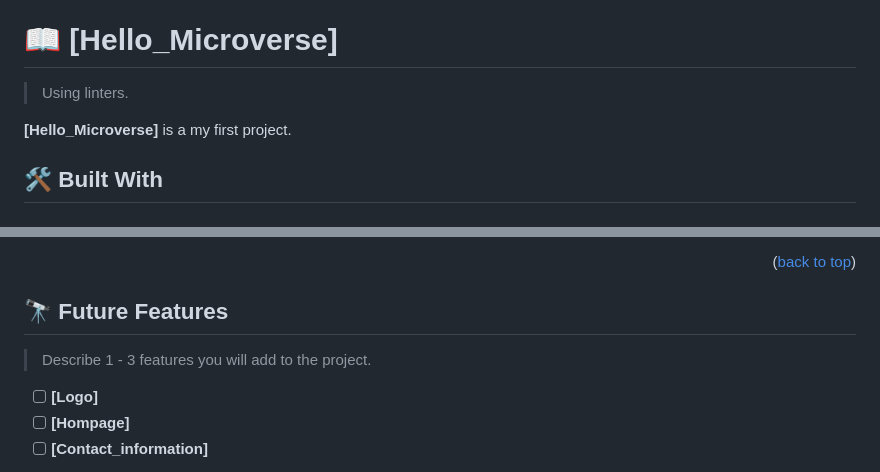
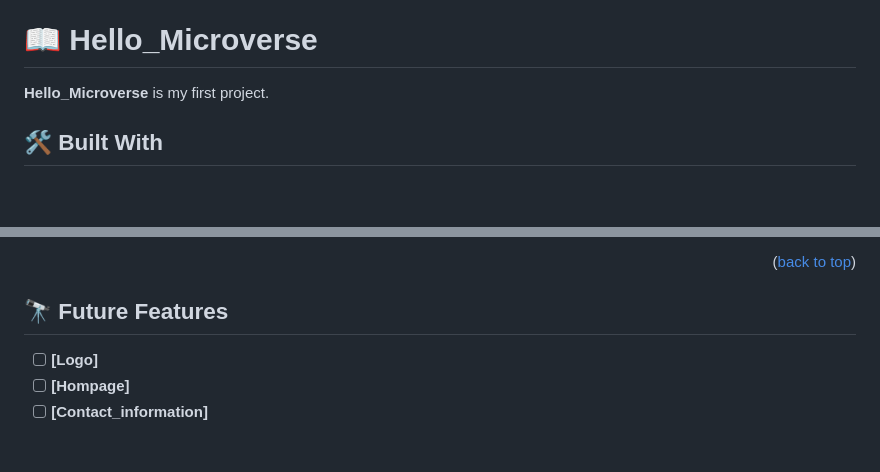
Before and after one commit to MayPyone/Hello_Microverse, a Markdown page: README.md, 2 parts joined by grey strips. GitHub-like rendering; blank space fills up the shorter version.

```diff
--- a/README.md
+++ b/README.md
@@ -31,11 +31,11 @@
 
 <!-- PROJECT DESCRIPTION -->
 
-# 📖 [Hello_Microverse] <a name="about-project"></a>
+# 📖 Hello_Microverse <a name="about-project"></a>
 
-> Using linters.
 
-**[Hello_Microverse]** is a my first project.
+
+**Hello_Microverse** is  my first project.
 
 ## 🛠 Built With <a name="built-with"></a>
 
@@ -133,7 +133,7 @@ Choose the browser you wish.
 
 ## 🔭 Future Features <a name="future-features"></a>
 
-> Describe 1 - 3 features you will add to the project.
+
 
 - [ ] **[Logo]**
 - [ ] **[Hompage]**
```
